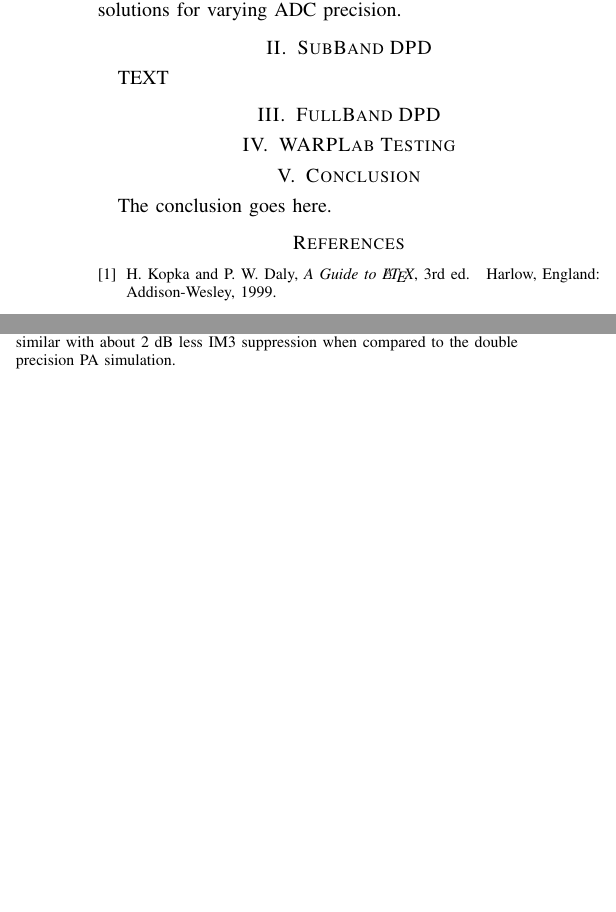
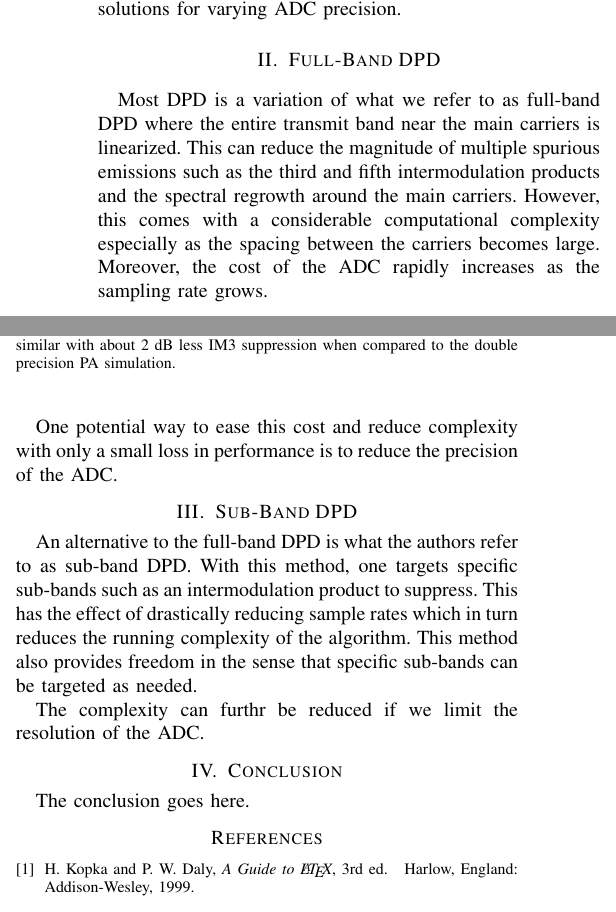
Before and after one commit to ctarver/Asilomar2017, a LaTeX paper (TEX/main.tex): two parts of the columns of the page before the commit and two parts of the columns of page 1 of 2 after it, joined at a grey line, cut so that both start at the same text, the shorter picture padded with empty space. Compiled offline with pdfLaTeX; a missing font is replaced by an installed copy or a similar font; a LaTeX package or settings file that is missing is left out.

Commit message:
Add some text

```diff
--- a/TEX/main.tex
+++ b/TEX/main.tex
@@ -379,6 +379,10 @@ This is a common thing being explored in MMWave and massive MIMO
 
 In this paper, we test the performance of our previous DPD solutions for varying ADC precision.
 
+\section{Full-Band DPD}
+Most DPD is a variation of what we refer to as full-band DPD where the entire transmit band near the main carriers is linearized.
+This can reduce the magnitude of multiple spurious emissions such as the third and fifth intermodulation products and the spectral regrowth around the main carriers.
+However, this comes with a considerable computational complexity especially as the spacing between the carriers becomes large.
+Moreover, the cost of the ADC rapidly increases as the sampling rate grows.
 
-\section{SubBand DPD}
-TEXT
+One potential way to ease this cost and reduce complexity with only a small loss in performance is to reduce the precision of the ADC.
@@ -385,3 +393,13 @@ TEXT
+\caption{PSD output when performing full-band DPD with a low precision ADC feedback path. Here, performance for the 8 bit and 6 bit ADCs are similar with about 2 dB less IM3 suppression when compared to the double precision PA simulation.}
+\label{fullbandpsd}
+\end{figure}
+
+
+\section{Sub-Band DPD}
+An alternative to the full-band DPD is what the authors refer to as sub-band DPD. With this method, one targets specific sub-bands such as an intermodulation product to suppress. This has the effect of drastically reducing sample rates which in turn reduces the running complexity of the algorithm. This method also provides freedom in the sense that specific sub-bands can be targeted as needed.
+
+The complexity can furthr be reduced if we limit the resolution of the ADC.
+
 \begin{figure}[]
 \centering
 \includegraphics[]{SubBandPSD}
@@ -389,16 +407,7 @@ TEXT
 \label{subbandpsd}
 \end{figure}
 
-
-\section{FullBand DPD}
-\begin{figure}[]
-\centering
-\includegraphics[]{FullBandPSD}
-\caption{PSD output when performing full-band DPD with a low precision ADC feedback path. Here, performance for the 8 bit and 6 bit ADCs are similar with about 2 dB less IM3 suppression when compared to the double precision PA simulation.}
-\label{fullbandpsd}
-\end{figure}
-
-\section{WARPLab Testing}
+%\section{WARPLab Testing}
 % An example of a floating figure using the graphicx package.
 % Note that \label must occur AFTER (or within) \caption.
 % For figures, \caption should occur after the \includegraphics.
```
Also changed, not shown: TEX/main.pdf, TEX/main.tex (4 more changed lines).
